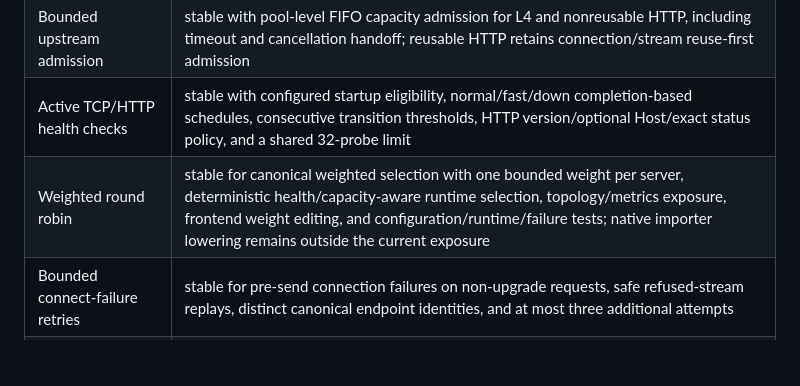
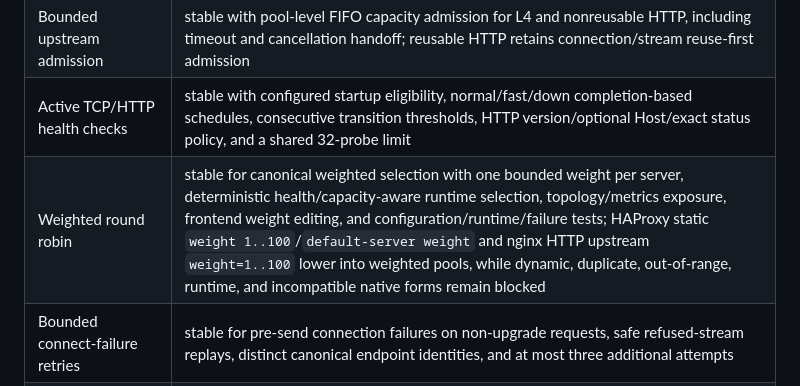
Before and after one commit to brauliobo/oxiroute, a Markdown page: docs/COMPATIBILITY.md, the part around one of its changes. Drawn GitHub-style; blank space fills up the shorter version.

Commit message:
docs: document native weighted imports

```diff
--- a/docs/COMPATIBILITY.md
+++ b/docs/COMPATIBILITY.md
@@ -57,7 +57,7 @@ procedure are documented in `vendor/pingora-core/README.oxiroute.md`.
 | Static least connections | stable with deterministic tie rotation and request/relay-scoped active leases |
 | Bounded upstream admission | stable with pool-level FIFO capacity admission for L4 and nonreusable HTTP, including timeout and cancellation handoff; reusable HTTP retains connection/stream reuse-first admission |
 | Active TCP/HTTP health checks | stable with configured startup eligibility, normal/fast/down completion-based schedules, consecutive transition thresholds, HTTP version/optional Host/exact status policy, and a shared 32-probe limit |
-| Weighted round robin | stable for canonical weighted selection with one bounded weight per server, deterministic health/capacity-aware runtime selection, topology/metrics exposure, frontend weight editing, and configuration/runtime/failure tests; native importer lowering remains outside the current exposure |
+| Weighted round robin | stable for canonical weighted selection with one bounded weight per server, deterministic health/capacity-aware runtime selection, topology/metrics exposure, frontend weight editing, and configuration/runtime/failure tests; HAProxy static `weight 1..100`/`default-server weight` and nginx HTTP upstream `weight=1..100` lower into weighted pools, while dynamic, duplicate, out-of-range, runtime, and incompatible native forms remain blocked |
 | Bounded connect-failure retries | stable for pre-send connection failures on non-upgrade requests, safe refused-stream replays, distinct canonical endpoint identities, and at most three additional attempts |
 | Response retries and passive ejection | stable for bounded configurable refused-stream, response-status, empty-response, response-timeout, and malformed-response retries plus per-pool passive observation, threshold, mark-down/up, backoff, recovery, metrics, and events; canonical/configuration and frontend controls plus the HAProxy bounded retry-on subset are covered |
 | Config file watcher and generation reload | partial: parent-directory notification, debouncing, periodic hash reconciliation, complete candidate preparation, reusable listener reservations, atomic in-process activation, bounded drain, rollback, and native-reference re-resolution are implemented; broader active-traffic drain and dependency-watch evidence remain |
```
Also changed, not shown: other parts of docs/COMPATIBILITY.md (+2 -2 lines).
